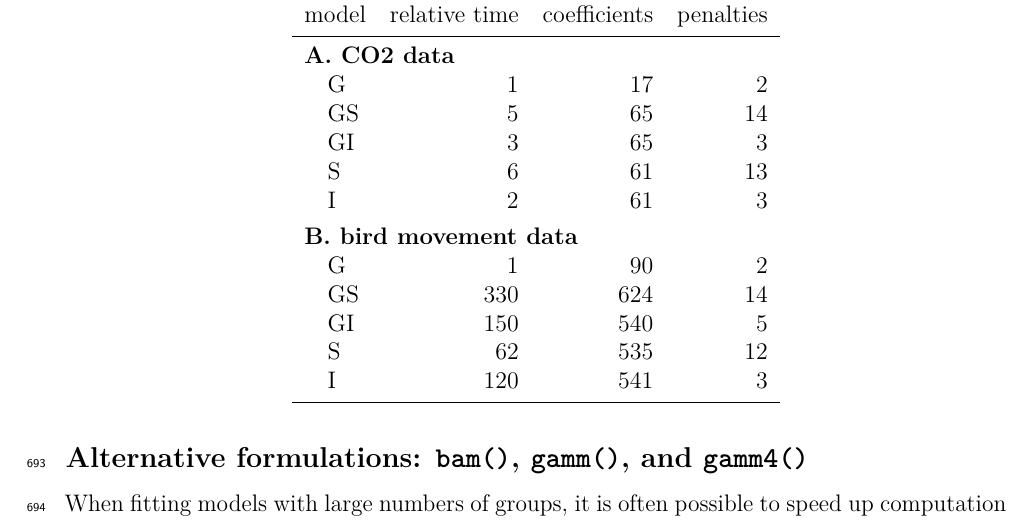
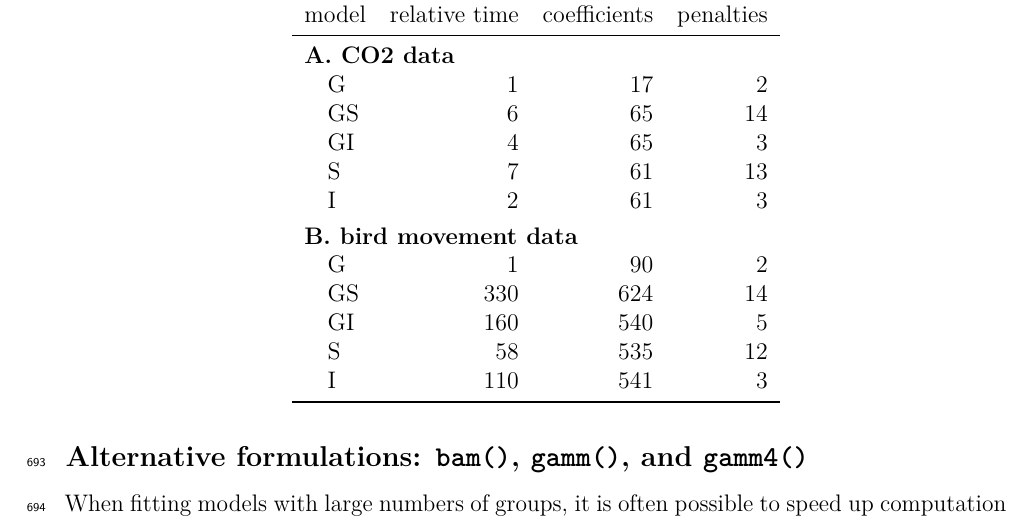
Before and after one commit to eric-pedersen/mixed-effect-gams, a LaTeX document (compiled_paper/full_document.tex): part of page 28 of 35, cut so that both start at the same text. Compiled offline with pdfLaTeX.

Commit message:
built pdf with new **gratia** figures

```diff
--- a/compiled_paper/full_document.tex
+++ b/compiled_paper/full_document.tex
@@ -111,7 +111,6 @@ with mgcv}
 \usepackage{longtable}
 \usepackage{array}
 \usepackage{multirow}
-\usepackage[table]{xcolor}
 \usepackage{wrapfig}
 \usepackage{float}
 \usepackage{colortbl}
@@ -142,7 +141,6 @@ with mgcv}
 \usepackage{longtable}
 \usepackage{array}
 \usepackage{multirow}
-\usepackage[table]{xcolor}
 \usepackage{wrapfig}
 \usepackage{float}
 \usepackage{colortbl}
@@ -1721,17 +1719,17 @@ model & relative time & coefficients & penalties\\
 \addlinespace[0.3em]
 \multicolumn{4}{l}{\textbf{A. CO2 data}}\\
 \hspace{1em}G & 1 & 17 & 2\\
-\hspace{1em}GS & 5 & 65 & 14\\
-\hspace{1em}GI & 3 & 65 & 3\\
-\hspace{1em}S & 6 & 61 & 13\\
+\hspace{1em}GS & 6 & 65 & 14\\
+\hspace{1em}GI & 4 & 65 & 3\\
+\hspace{1em}S & 7 & 61 & 13\\
 \hspace{1em}I & 2 & 61 & 3\\
 \addlinespace[0.3em]
 \multicolumn{4}{l}{\textbf{B. bird movement data}}\\
 \hspace{1em}G & 1 & 90 & 2\\
 \hspace{1em}GS & 330 & 624 & 14\\
-\hspace{1em}GI & 150 & 540 & 5\\
-\hspace{1em}S & 62 & 535 & 12\\
-\hspace{1em}I & 120 & 541 & 3\\
+\hspace{1em}GI & 160 & 540 & 5\\
+\hspace{1em}S & 58 & 535 & 12\\
+\hspace{1em}I & 110 & 541 & 3\\
 \bottomrule
 \end{tabular}
 \end{table}
```
Also changed, not shown: compiled_paper/full_document.pdf, figures/alternate_models.png, compiled_paper/full_document.tex (16 more changed lines), 1 other file.
